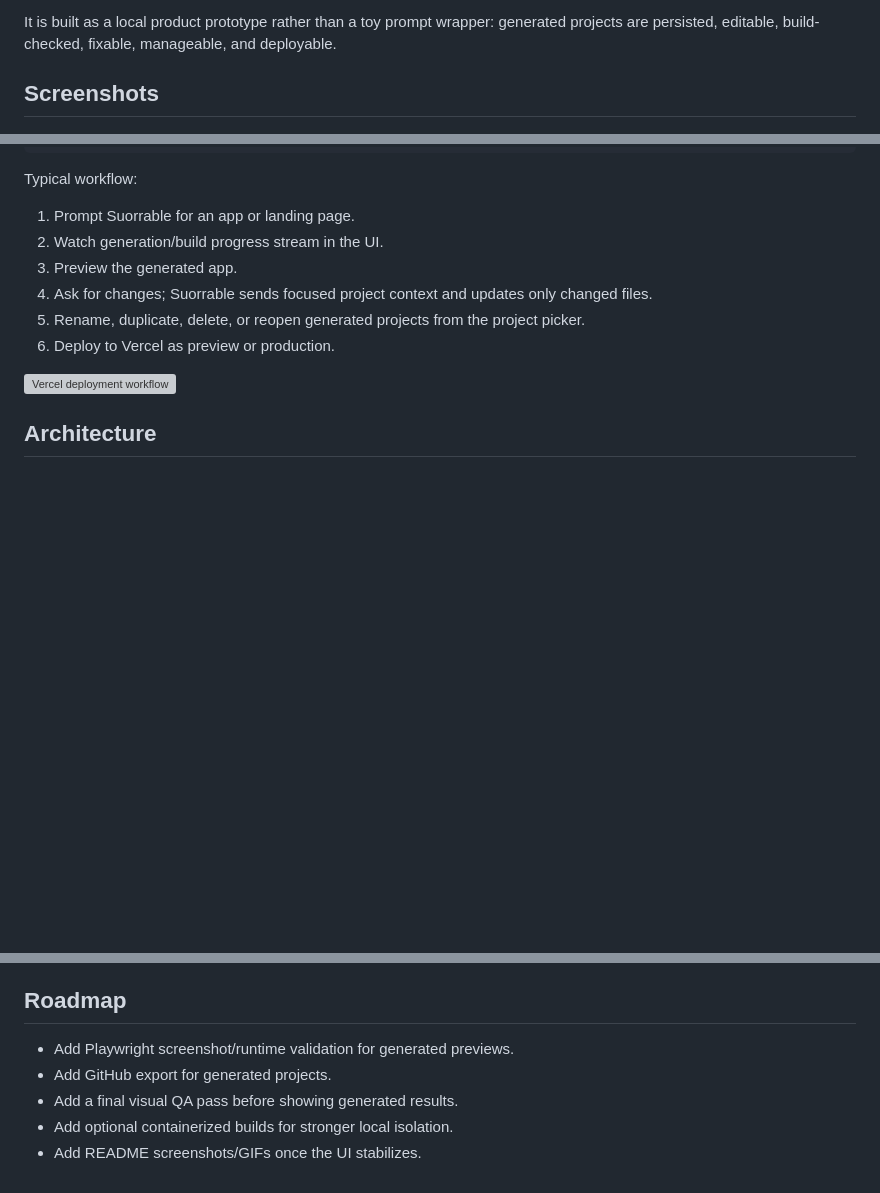
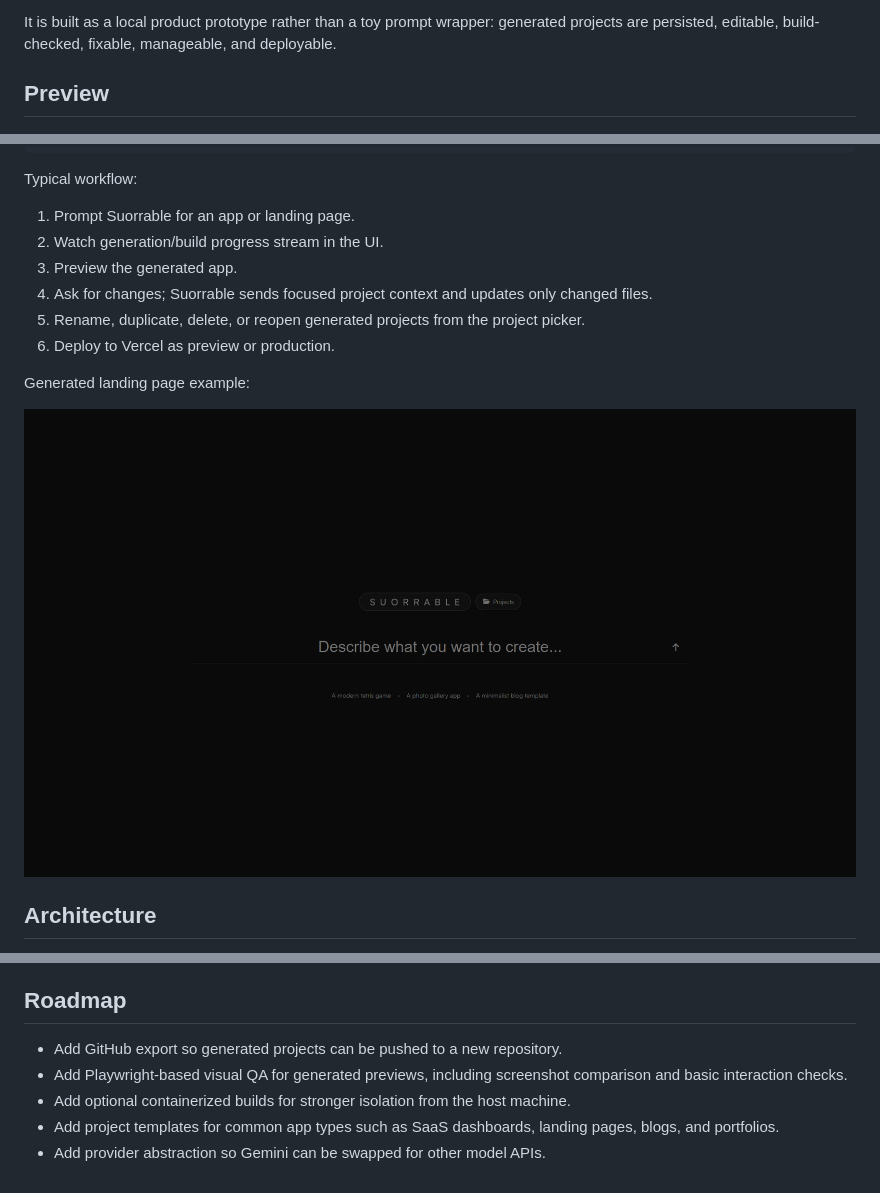
Before and after one commit to nilsperssonsuorra/Suorrable, a Markdown page: README.md, 3 parts joined by grey strips. Drawn GitHub-style; blank space fills up the shorter version; grey boxes are pictures that could not be loaded.

Commit message:
Polish README
Refine the README layout, place visuals closer to their relevant sections, and update the roadmap with clearer next steps for the project.

```diff
--- a/README.md
+++ b/README.md
@@ -4,6 +4,6 @@ Suorrable is an open-source Lovable-style AI app builder by Nils Persson Suorra.
 
 It is built as a local product prototype rather than a toy prompt wrapper: generated projects are persisted, editable, build-checked, fixable, manageable, and deployable.
 
-## Screenshots
+## Preview
 
 ![Full Suorrable UI screenshot](docs/assets/suorrable-full-ui.png)
@@ -52,6 +46,8 @@ Typical workflow:
 5. Rename, duplicate, delete, or reopen generated projects from the project picker.
 6. Deploy to Vercel as preview or production.
 
-![Vercel deployment workflow](docs/assets/vercel-deploy.svg)
+Generated landing page example:
+
+![Generated landing page preview](docs/assets/suorrable-landing-page.png)
 
 ## Architecture
@@ -202,8 +204,8 @@ Current tests cover:
 
 ## Roadmap
 
-- Add Playwright screenshot/runtime validation for generated previews.
-- Add GitHub export for generated projects.
-- Add a final visual QA pass before showing generated results.
-- Add optional containerized builds for stronger local isolation.
-- Add README screenshots/GIFs once the UI stabilizes.
+- Add GitHub export so generated projects can be pushed to a new repository.
+- Add Playwright-based visual QA for generated previews, including screenshot comparison and basic interaction checks.
+- Add optional containerized builds for stronger isolation from the host machine.
+- Add project templates for common app types such as SaaS dashboards, landing pages, blogs, and portfolios.
+- Add provider abstraction so Gemini can be swapped for other model APIs.
```
Also changed, not shown: other parts of README.md (+6 -6 lines).
